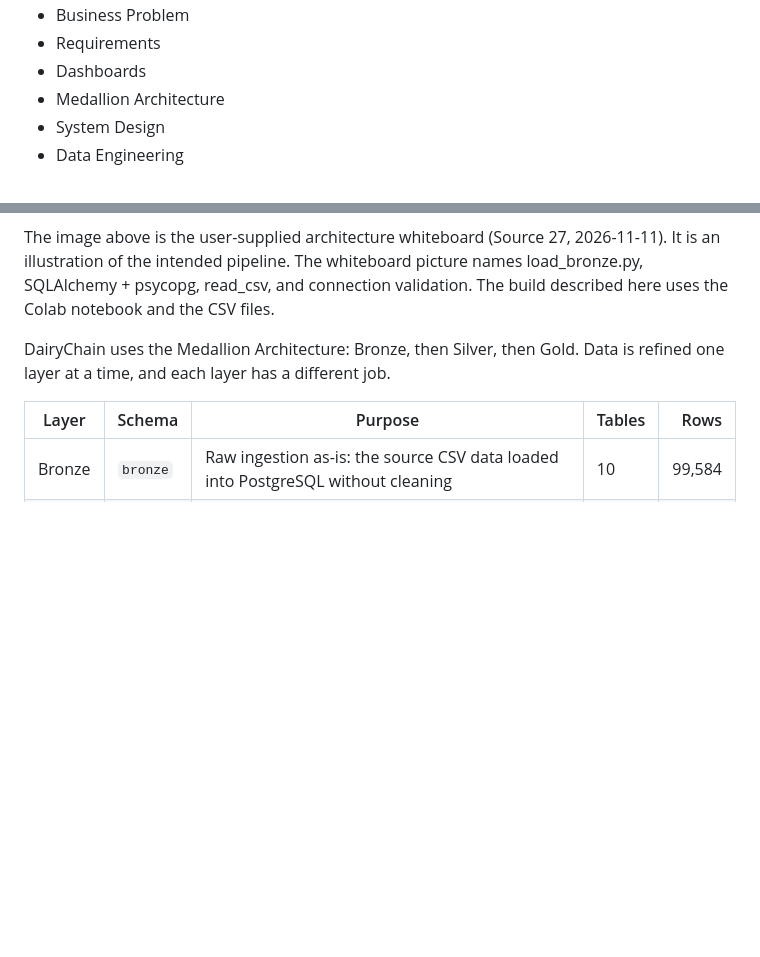
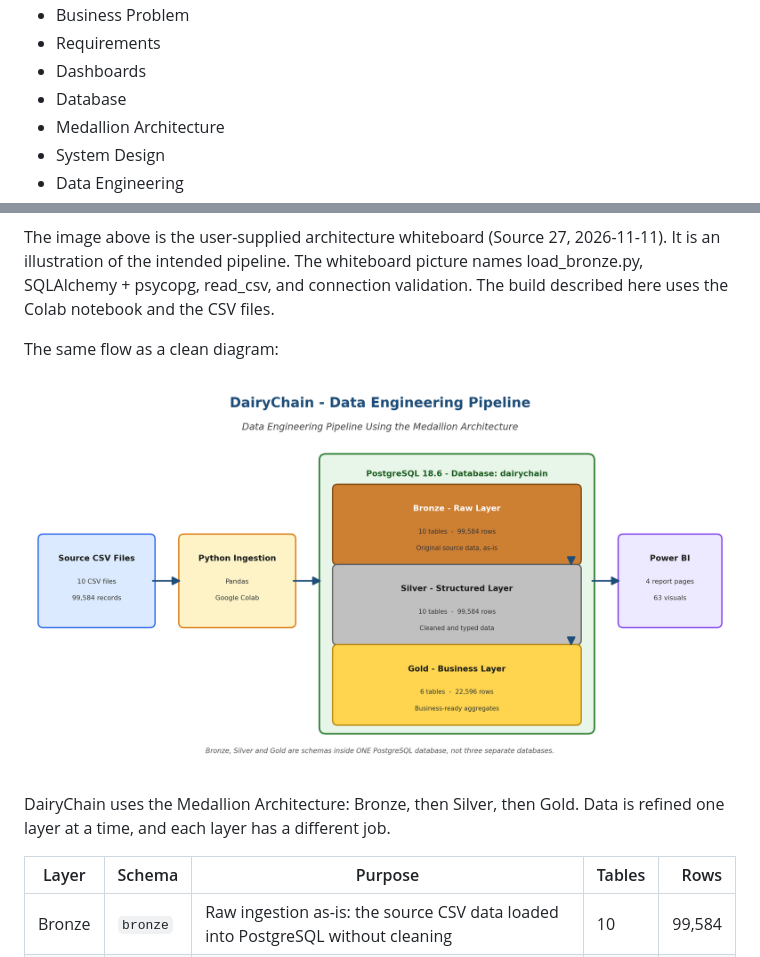
Before and after one commit to Sonu-mj/dairychain, a Markdown page: README.md, 2 parts joined by grey strips. GitHub-like rendering; pictures changed too: docs/assets/medallion-architecture.png (added); blank space fills up the shorter version.

```diff
--- a/README.md
+++ b/README.md
@@ -8,6 +58,7 @@ This file is the entry point for DairyChain. It is for a first-time reader who w
 - Business Problem
 - Requirements
 - Dashboards
+- Database
 - Medallion Architecture
 - System Design
 - Data Engineering
@@ -77,6 +156,10 @@ Bronze, Silver, and Gold are three schemas inside ONE large PostgreSQL database,
 ![Architecture whiteboard](docs/assets/architecture-whiteboard.png)
 
 The image above is the user-supplied architecture whiteboard (Source 27, 2026-11-11). It is an illustration of the intended pipeline. The whiteboard picture names load_bronze.py, SQLAlchemy + psycopg, read_csv, and connection validation. The build described here uses the Colab notebook and the CSV files.
+
+The same flow as a clean diagram:
+
+![Medallion architecture diagram](docs/assets/medallion-architecture.png)
 
 DairyChain uses the Medallion Architecture: Bronze, then Silver, then Gold. Data is refined one layer at a time, and each layer has a different job.
 
```
Also changed, not shown: other parts of README.md (+78 -0 lines), docs/assets/hero-banner.png (added), 1 other file.
